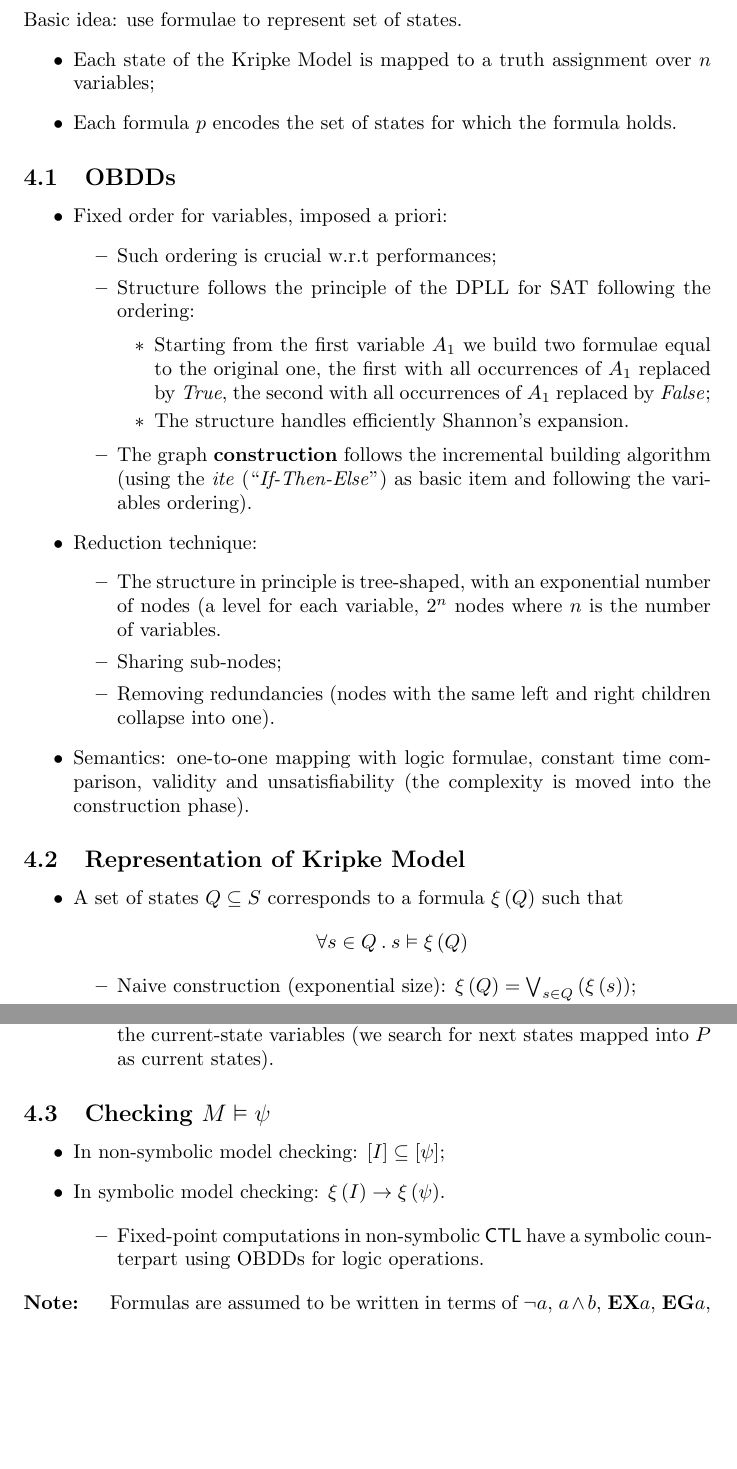
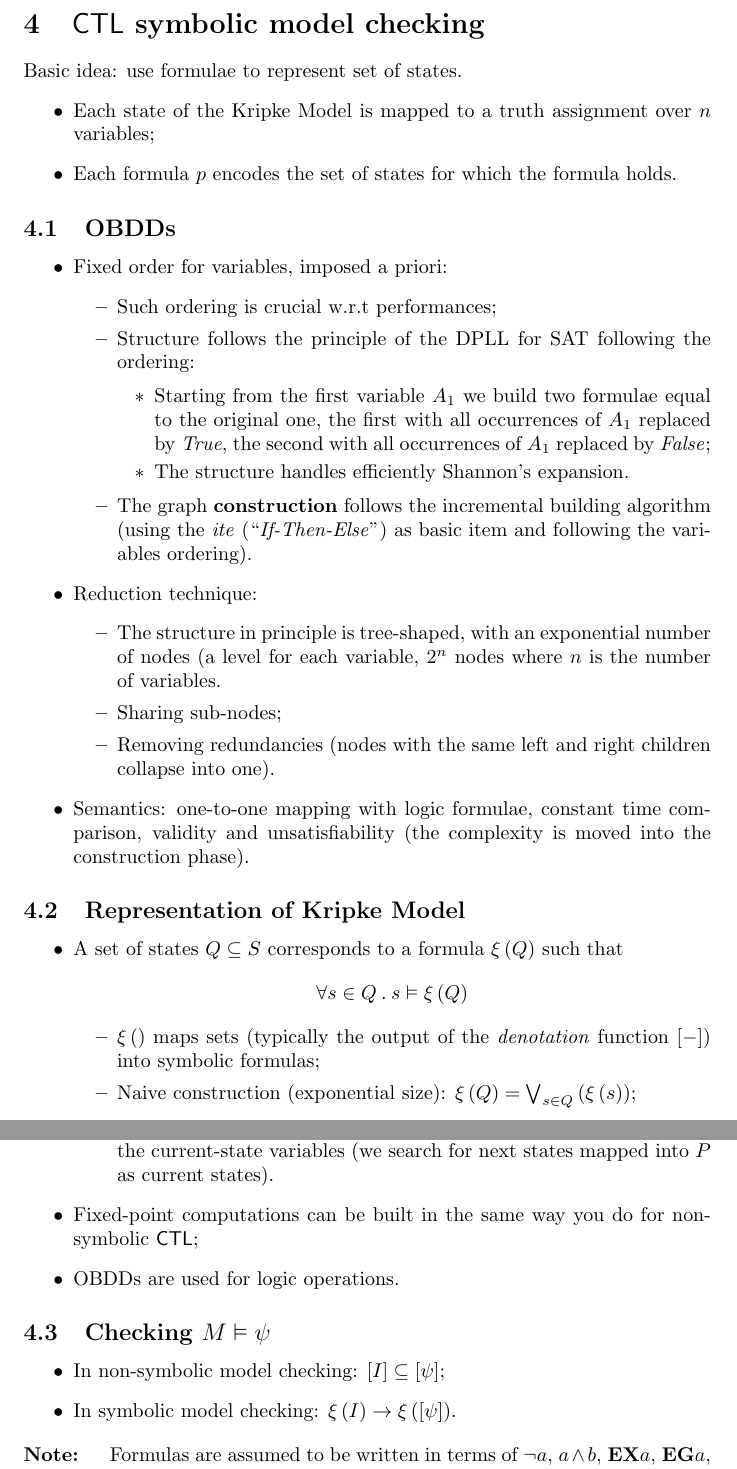
Before and after one commit to dacav/Formal-Methods, a LaTeX document (QuickNotes/quick.tex, which reads QuickNotes/sections/ctl_smc.tex): two parts of pages 4 and 5 of 5, joined at a grey line, cut at the place of the change, the shorter picture padded with empty space. Compiled offline with pdfLaTeX.

Commit message:
ctl smc update

```diff
--- a/QuickNotes/sections/ctl_smc.tex
+++ b/QuickNotes/sections/ctl_smc.tex
@@ -62,10 +62,17 @@ Basic idea: use formulae to represent set of states.
             \[ \forall s \in Q \:.\: s \Entails \Symb{Q} \]
 
         \begin{itemize}
+
+        \item   $\Symb{}$ maps sets (typically the output of the
+                \emph{denotation} function $\Denot{-}$) into symbolic
+                formulas;
+
         \item   Naive construction (exponential size):
                 $\Symb{Q} = \IterOr{s \in Q}{}{\Symb{s}}$;
+
         \item   Structurally is mapped on set operators (although the set
                 of denotations are never explicitly constructed).
+
         \end{itemize}
 
     \item   Transition relation is a single formula with
@@ -106,6 +113,11 @@ Basic idea: use formulae to represent set of states.
 
         \end{itemize}
 
+    \item   Fixed-point computations can be built in the same way you do
+            for non-symbolic \CTL;
+
+    \item   OBDDs are used for logic operations.
+
     \end{itemize}
 
 \subsection{Checking $M \Entails \psi$}
@@ -115,12 +127,8 @@ Basic idea: use formulae to represent set of states.
     \item   In non-symbolic model checking: $\Denot{I} \subseteq
             \Denot{\psi}$;
 
-    \item   In symbolic model checking: $\Symb{I} \imply \Symb{\psi}$.
-
-        \begin{itemize}
-        \item   Fixed-point computations in non-symbolic \CTL\ have a
-                symbolic counterpart using OBDDs for logic operations.
-        \end{itemize}
+    \item   In symbolic model checking: $\Symb{I} \imply
+            \Symb{\Denot{\psi}}$.
 
     \end{itemize}
 
```
